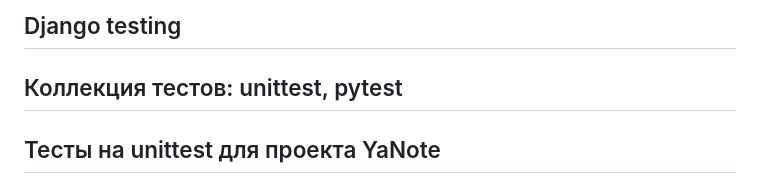
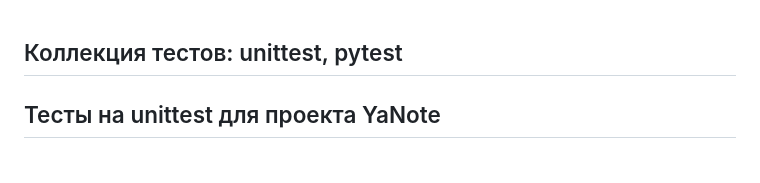
Before and after one commit to Den4u/unittest_pytest, a Markdown page: README.md, the part around the change. Rendered like a GitHub page.

```diff
--- a/README.md
+++ b/README.md
@@ -1,4 +1,3 @@
-## Django testing
 ## Коллекция тестов: unittest, pytest
 ## Тесты на unittest для проекта YaNote
 ••• В файле test_routes.py:
```
